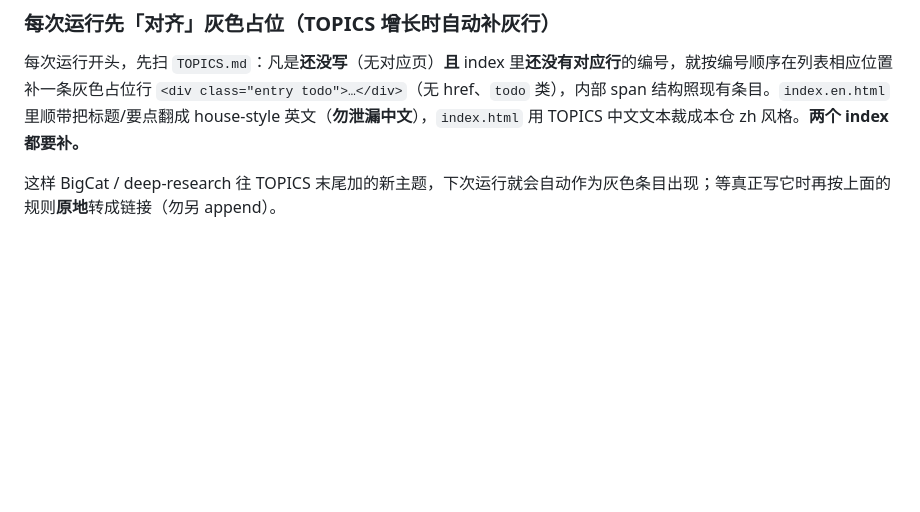
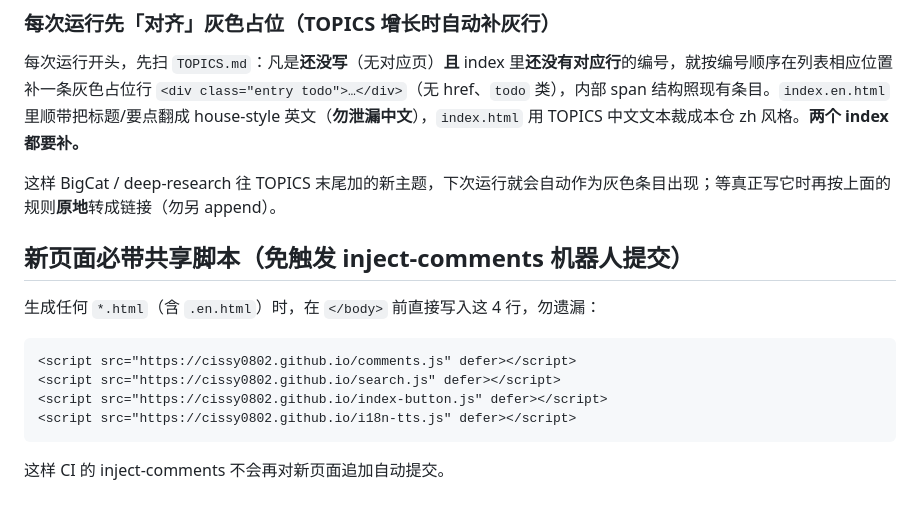
Before and after one commit to cissy0802/civics-geopolitics, a Markdown page: CLAUDE.md, the part around the change. Rendered like a GitHub page; blank space fills up the shorter version.

Commit message:
docs(CLAUDE): 新页面自带共享脚本标签，免触发 inject-comments 自动提交

````diff
--- a/CLAUDE.md
+++ b/CLAUDE.md
@@ -37,3 +37,16 @@ TOPICS.md 是本仓选题的**唯一真相源**。以下三条每次运行都适
 每次运行开头，先扫 `TOPICS.md`：凡是**还没写**（无对应页）**且** index 里**还没有对应行**的编号，就按编号顺序在列表相应位置补一条灰色占位行 `<div class="entry todo">…</div>`（无 href、`todo` 类），内部 span 结构照现有条目。`index.en.html` 里顺带把标题/要点翻成 house-style 英文（**勿泄漏中文**），`index.html` 用 TOPICS 中文文本裁成本仓 zh 风格。**两个 index 都要补。**
 
 这样 BigCat / deep-research 往 TOPICS 末尾加的新主题，下次运行就会自动作为灰色条目出现；等真正写它时再按上面的规则**原地**转成链接（勿另 append）。
+
+## 新页面必带共享脚本（免触发 inject-comments 机器人提交）
+
+生成任何 `*.html`（含 `.en.html`）时，在 `</body>` 前直接写入这 4 行，勿遗漏：
+
+```html
+<script src="https://cissy0802.github.io/comments.js" defer></script>
+<script src="https://cissy0802.github.io/search.js" defer></script>
+<script src="https://cissy0802.github.io/index-button.js" defer></script>
+<script src="https://cissy0802.github.io/i18n-tts.js" defer></script>
+```
+
+这样 CI 的 inject-comments 不会再对新页面追加自动提交。
````
